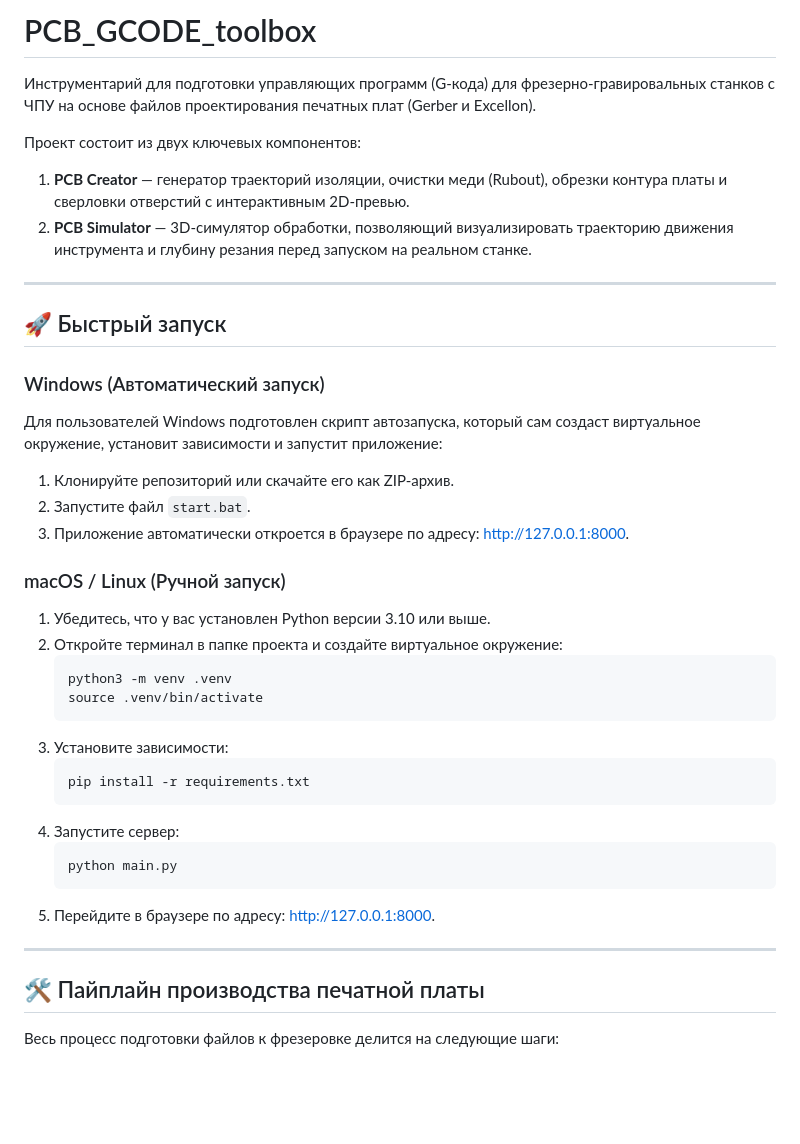
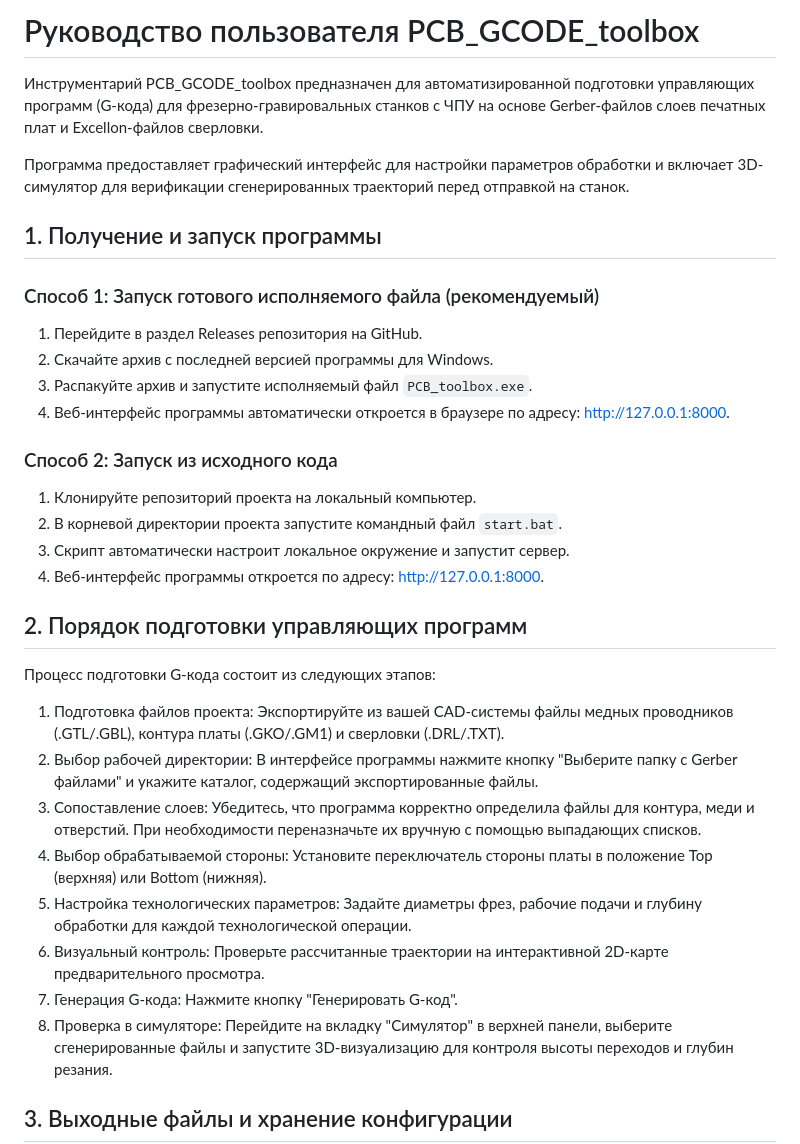
Before and after one commit to Satarday/PCB_GCODE_toolbox, a Markdown page: README.md, the part around one of its changes. Drawn GitHub-style; blank space fills up the shorter version.

````diff
--- a/README.md
+++ b/README.md
@@ -1,41 +1,35 @@
-# PCB_GCODE_toolbox
+# Руководство пользователя PCB_GCODE_toolbox
 
-Инструментарий для подготовки управляющих программ (G-кода) для фрезерно-гравировальных станков с ЧПУ на основе файлов проектирования печатных плат (Gerber и Excellon).
+Инструментарий PCB_GCODE_toolbox предназначен для автоматизированной подготовки управляющих программ (G-кода) для фрезерно-гравировальных станков с ЧПУ на основе Gerber-файлов слоев печатных плат и Excellon-файлов сверловки.
 
-Проект состоит из двух ключевых компонентов:
-1. **PCB Creator** — генератор траекторий изоляции, очистки меди (Rubout), обрезки контура платы и сверловки отверстий с интерактивным 2D-превью.
-2. **PCB Simulator** — 3D-симулятор обработки, позволяющий визуализировать траекторию движения инструмента и глубину резания перед запуском на реальном станке.
+Программа предоставляет графический интерфейс для настройки параметров обработки и включает 3D-симулятор для верификации сгенерированных траекторий перед отправкой на станок.
 
----
+## 1. Получение и запуск программы
 
-## 🚀 Быстрый запуск
+### Способ 1: Запуск готового исполняемого файла (рекомендуемый)
+1. Перейдите в раздел Releases репозитория на GitHub.
+2. Скачайте архив с последней версией программы для Windows.
+3. Распакуйте архив и запустите исполняемый файл `PCB_toolbox.exe`.
+4. Веб-интерфейс программы автоматически откроется в браузере по адресу: http://127.0.0.1:8000.
 
-### Windows (Автоматический запуск)
-Для пользователей Windows подготовлен скрипт автозапуска, который сам создаст виртуальное окружение, установит зависимости и запустит приложение:
-1. Клонируйте репозиторий или скачайте его как ZIP-архив.
-2. Запустите файл `start.bat`.
-3. Приложение автоматически откроется в браузере по адресу: [http://127.0.0.1:8000](http://127.0.0.1:8000).
+### Способ 2: Запуск из исходного кода
+1. Клонируйте репозиторий проекта на локальный компьютер.
+2. В корневой директории проекта запустите командный файл `start.bat`.
+3. Скрипт автоматически настроит локальное окружение и запустит сервер.
+4. Веб-интерфейс программы откроется по адресу: http://127.0.0.1:8000.
 
-### macOS / Linux (Ручной запуск)
-1. Убедитесь, что у вас установлен Python версии 3.10 или выше.
-2. Откройте терминал в папке проекта и создайте виртуальное окружение:
-   ```bash
-   python3 -m venv .venv
-   source .venv/bin/activate
-   ```
-3. Установите зависимости:
-   ```bash
-   pip install -r requirements.txt
-   ```
-4. Запустите сервер:
-   ```bash
-   python main.py
-   ```
-5. Перейдите в браузере по адресу: [http://127.0.0.1:8000](http://127.0.0.1:8000).
+## 2. Порядок подготовки управляющих программ
 
----
+Процесс подготовки G-кода состоит из следующих этапов:
 
-## 🛠️ Пайплайн производства печатной платы
+1. Подготовка файлов проекта: Экспортируйте из вашей CAD-системы файлы медных проводников (.GTL/.GBL), контура платы (.GKO/.GM1) и сверловки (.DRL/.TXT).
+2. Выбор рабочей директории: В интерфейсе программы нажмите кнопку "Выберите папку с Gerber файлами" и укажите каталог, содержащий экспортированные файлы.
+3. Сопоставление слоев: Убедитесь, что программа корректно определила файлы для контура, меди и отверстий. При необходимости переназначьте их вручную с помощью выпадающих списков.
+4. Выбор обрабатываемой стороны: Установите переключатель стороны платы в положение Top (верхняя) или Bottom (нижняя).
+5. Настройка технологических параметров: Задайте диаметры фрез, рабочие подачи и глубину обработки для каждой технологической операции.
+6. Визуальный контроль: Проверьте рассчитанные траектории на интерактивной 2D-карте предварительного просмотра.
+7. Генерация G-кода: Нажмите кнопку "Генерировать G-код".
+8. Проверка в симуляторе: Перейдите на вкладку "Симулятор" в верхней панели, выберите сгенерированные файлы и запустите 3D-визуализацию для контроля высоты переходов и глубин резания.
 
-Весь процесс подготовки файлов к фрезеровке делится на следующие шаги:
+## 3. Выходные файлы и хранение конфигурации
 
````
Also changed, not shown: other parts of README.md (+30 -83 lines).
